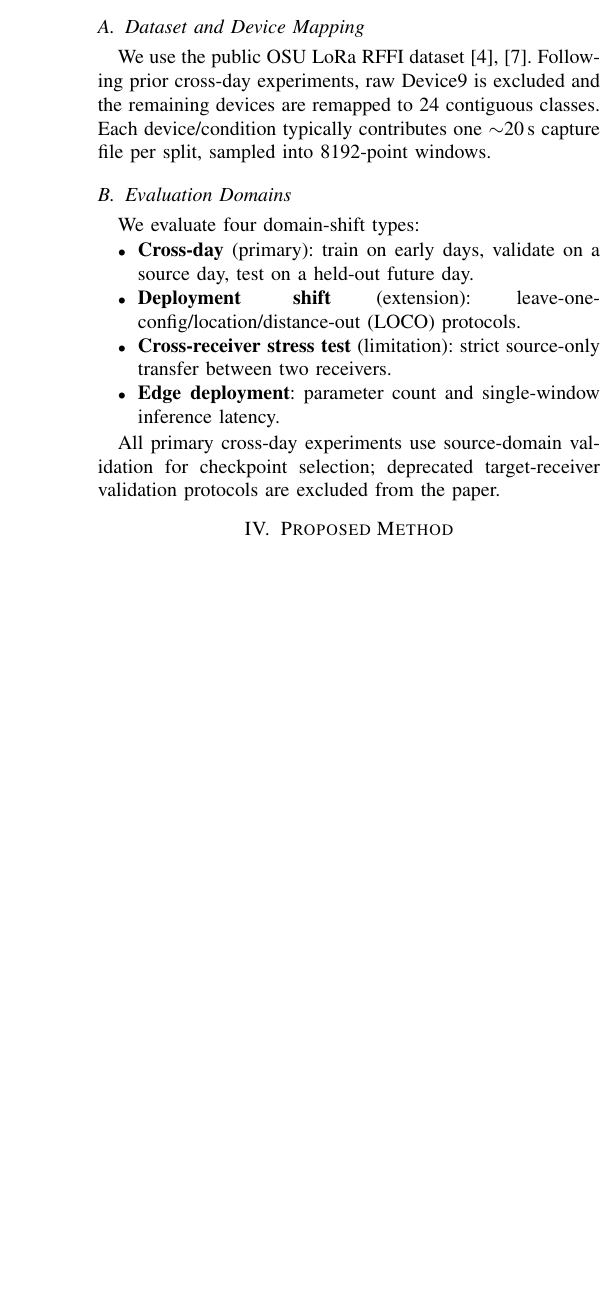
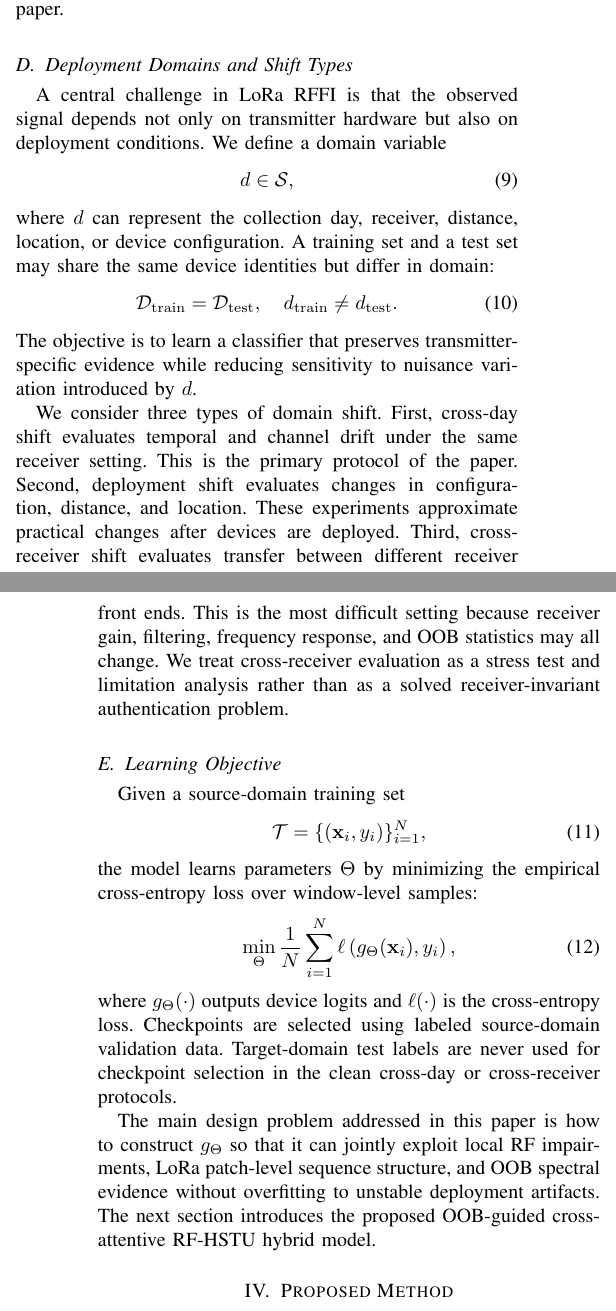
Before and after one commit to simizhanghao/keyan, a LaTeX paper (docs/iotj_paper/main.tex, which reads docs/iotj_paper/sections/03_system_model.tex): part of one column of page 3 of 10 before the commit and two parts of the columns of pages 3 and 4 of 11 after it, the two joined at a grey line, cut at the place of the change, the shorter picture padded with empty space. Compiled offline with pdfLaTeX.

Commit message:
Draft IoTJ system model and refine audit checks
Co-authored-by: Cursor <cursoragent@cursor.com>

```diff
--- a/docs/iotj_paper/sections/03_system_model.tex
+++ b/docs/iotj_paper/sections/03_system_model.tex
@@ -13,5 +7 @@ File-level metrics match authentication-style evaluation but have higher varianc
 
-\subsection{Dataset and Device Mapping}
-We use the public OSU LoRa RFFI dataset~\cite{elmaghbub2021lora_wild,elmaghbub2021dataset_release}.
-Following prior cross-day experiments, raw Device9 is excluded and the remaining devices are remapped to 24 contiguous classes.
-Each device/condition typically contributes one $\sim$20\,s capture file per split, sampled into 8192-point windows.
@@ -18,9 +17 @@ Each device/condition typically contributes one $\sim$20\,s capture file per spl
 
-\subsection{Evaluation Domains}
-We evaluate four domain-shift types:
-\begin{itemize}
-  \item \textbf{Cross-day} (primary): train on early days, validate on a source day, test on a held-out future day.
-  \item \textbf{Deployment shift} (extension): leave-one-config/location/distance-out (LOCO) protocols.
-  \item \textbf{Cross-receiver stress test} (limitation): strict source-only transfer between two receivers.
-  \item \textbf{Edge deployment}: parameter count and single-window inference latency.
-\end{itemize}
@@ -27,2 +27 @@ We evaluate four domain-shift types:
 
-All primary cross-day experiments use source-domain validation for checkpoint selection; deprecated target-receiver validation protocols are excluded from the paper.
@@ -28,0 +34,9 @@ All primary cross-day experiments use source-domain validation for checkpoint se
+    \mathbf{v}^{(k)}
+    =
+    \left[
+    \mathbf{v}^{(k)}_{\mathrm{iq}},
+    \mathbf{v}^{(k)}_{\mathrm{fft}},
+    \mathbf{v}^{(k)}_{\mathrm{ap}},
+    \mathbf{v}^{(k)}_{\mathrm{oob}}
+    \right]
+\end{equation}
@@ -28,0 +70,37 @@ All primary cross-day experiments use source-domain validation for checkpoint se
+\subsection{Deployment Domains and Shift Types}
+
+A central challenge in LoRa RFFI is that the observed signal depends not only on transmitter hardware but also on deployment conditions. We define a domain variable
+\begin{equation}
+    d \in \mathcal{S},
+\end{equation}
+where $d$ can represent the collection day, receiver, distance, location, or device configuration. A training set and a test set may share the same device identities but differ in domain:
+\begin{equation}
+    \mathcal{D}_{\mathrm{train}} = \mathcal{D}_{\mathrm{test}},
+    \quad
+    d_{\mathrm{train}} \neq d_{\mathrm{test}}.
+\end{equation}
+The objective is to learn a classifier that preserves transmitter-specific evidence while reducing sensitivity to nuisance variation introduced by $d$.
+
+We consider three types of domain shift. First, cross-day shift evaluates temporal and channel drift under the same receiver setting. This is the primary protocol of the paper. Second, deployment shift evaluates changes in configuration, distance, and location. These experiments approximate practical changes after devices are deployed. Third, cross-receiver shift evaluates transfer between different receiver front ends. This is the most difficult setting because receiver gain, filtering, frequency response, and OOB statistics may all change. We treat cross-receiver evaluation as a stress test and limitation analysis rather than as a solved receiver-invariant authentication problem.
+
+\subsection{Learning Objective}
+
+Given a source-domain training set
+\begin{equation}
+    \mathcal{T}
+    =
+    \{(\mathbf{x}_i,y_i)\}_{i=1}^{N},
+\end{equation}
+the model learns parameters $\Theta$ by minimizing the empirical cross-entropy loss over window-level samples:
+\begin{equation}
+    \min_{\Theta}
+    \frac{1}{N}
+    \sum_{i=1}^{N}
+    \ell
+    \left(
+    g_{\Theta}(\mathbf{x}_i), y_i
+    \right),
+\end{equation}
+where $g_{\Theta}(\cdot)$ outputs device logits and $\ell(\cdot)$ is the cross-entropy loss. Checkpoints are selected using labeled source-domain validation data. Target-domain test labels are never used for checkpoint selection in the clean cross-day or cross-receiver protocols.
+
+The main design problem addressed in this paper is how to construct $g_{\Theta}$ so that it can jointly exploit local RF impairments, LoRa patch-level sequence structure, and OOB spectral evidence without overfitting to unstable deployment artifacts. The next section introduces the proposed OOB-guided cross-attentive RF-HSTU hybrid model.
```
Also changed, not shown: docs/iotj_paper/sections/03_system_model.tex (61 more changed lines), 1 other file.
